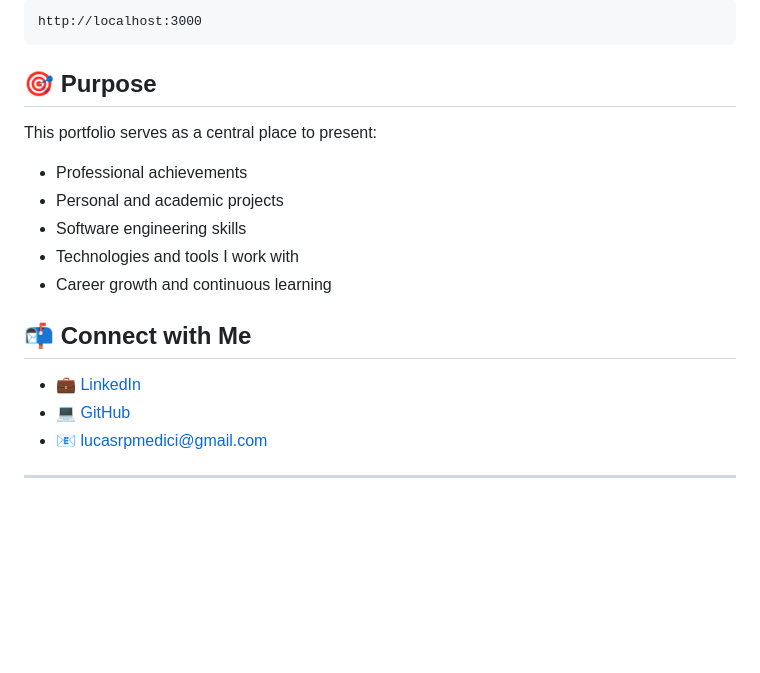
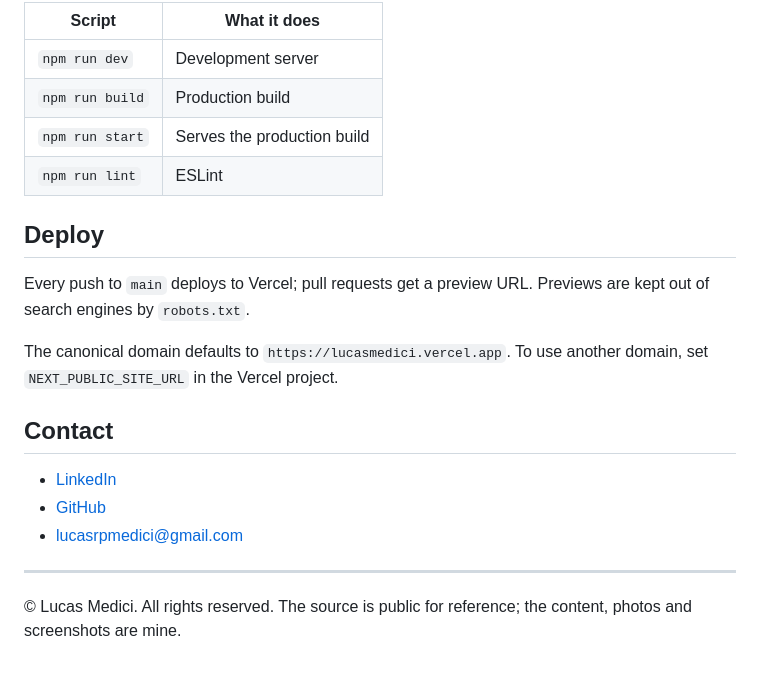
Before and after one commit to LucasMedici/lucas-medici-portfolio, a Markdown page: README.md, the part around one of its changes. Drawn GitHub-style; blank space fills up the shorter version.

````diff
--- a/README.md
+++ b/README.md
@@ -49,22 +67,23 @@ Open:
 
-```text
-http://localhost:3000
-```
+| Script | What it does |
+|---|---|
+| `npm run dev` | Development server |
+| `npm run build` | Production build |
+| `npm run start` | Serves the production build |
+| `npm run lint` | ESLint |
 
-## 🎯 Purpose
+## Deploy
 
-This portfolio serves as a central place to present:
+Every push to `main` deploys to Vercel; pull requests get a preview URL. Previews are kept out of search engines by `robots.txt`.
 
-- Professional achievements
-- Personal and academic projects
-- Software engineering skills
-- Technologies and tools I work with
-- Career growth and continuous learning
+The canonical domain defaults to `https://lucasmedici.vercel.app`. To use another domain, set `NEXT_PUBLIC_SITE_URL` in the Vercel project.
 
-## 📬 Connect with Me
+## Contact
 
-- 💼 [LinkedIn](https://www.linkedin.com/in/lucasmedici)
-- 💻 [GitHub](https://github.com/LucasMedici)
-- 📧 lucasrpmedici@gmail.com
+- [LinkedIn](https://www.linkedin.com/in/lucasmedici)
+- [GitHub](https://github.com/LucasMedici)
+- lucasrpmedici@gmail.com
 
 ---
+
+© Lucas Medici. All rights reserved. The source is public for reference; the content, photos and screenshots are mine.
````
Also changed, not shown: other parts of README.md (+52 -34 lines), README.pt-BR.md (added, +89 -0 lines), docs/screenshot-dark.png (added), docs/screenshot-light.png (added).
